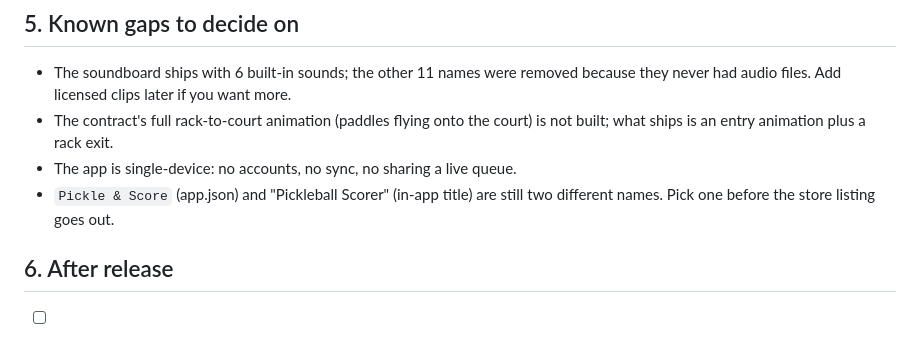
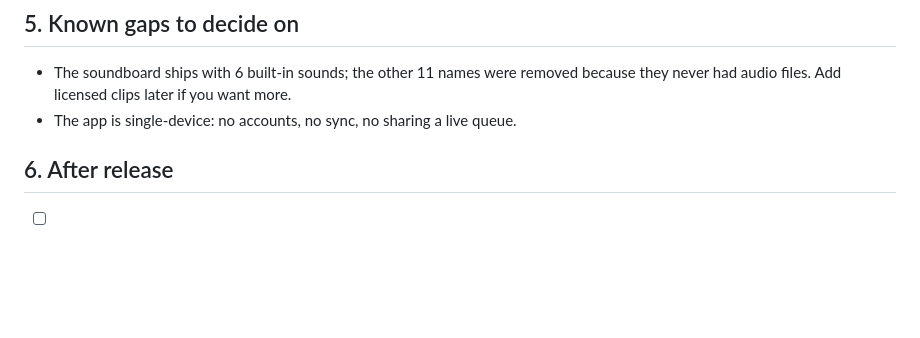
Before and after one commit to bellkimkeith/pickleball-scorer, a Markdown page: docs/RELEASE.md, the part around the change. GitHub-like rendering; blank space fills up the shorter version.

Commit message:
docs: record the shipped rack-to-court animation and drop resolved gaps
Co-Authored-By: Claude Opus 5 <noreply@anthropic.com>

```diff
--- a/docs/RELEASE.md
+++ b/docs/RELEASE.md
@@ -68,11 +68,7 @@ Everything so far was verified on an Android emulator. Before release:
 
 - The soundboard ships with 6 built-in sounds; the other 11 names were removed
   because they never had audio files. Add licensed clips later if you want more.
-- The contract's full rack-to-court animation (paddles flying onto the court) is
-  not built; what ships is an entry animation plus a rack exit.
 - The app is single-device: no accounts, no sync, no sharing a live queue.
-- `Pickle & Score` (app.json) and "Pickleball Scorer" (in-app title) are still
-  two different names. Pick one before the store listing goes out.
 
 ## 6. After release
 
```
Also changed, not shown: DESIGN.md (+1 -1 lines).
